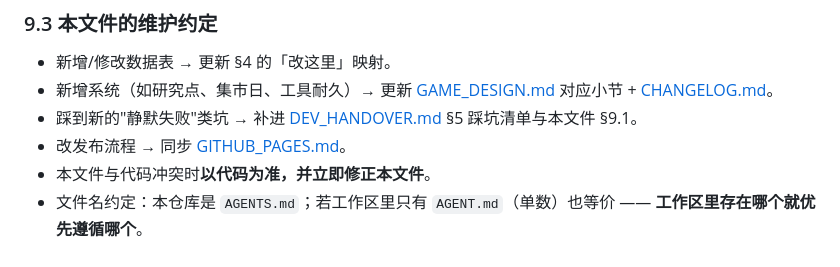
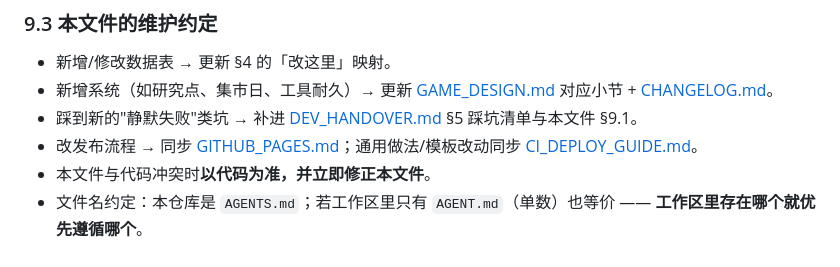
Before and after one commit to zhihaofans/ValeFarm, a Markdown page: AGENTS.md, the part around the change. GitHub-like rendering.

```diff
--- a/AGENTS.md
+++ b/AGENTS.md
@@ -245,6 +245,6 @@ UIScene 相机必须同时满足：尺寸 = 整块画布、`zoom = 1`、`origin
 - 新增/修改数据表 → 更新 §4 的「改这里」映射。
 - 新增系统（如研究点、集市日、工具耐久）→ 更新 [GAME_DESIGN.md](dev-docs/GAME_DESIGN.md) 对应小节 + [CHANGELOG.md](CHANGELOG.md)。
 - 踩到新的"静默失败"类坑 → 补进 [DEV_HANDOVER.md](dev-docs/DEV_HANDOVER.md) §5 踩坑清单与本文件 §9.1。
-- 改发布流程 → 同步 [GITHUB_PAGES.md](dev-docs/GITHUB_PAGES.md)。
+- 改发布流程 → 同步 [GITHUB_PAGES.md](dev-docs/GITHUB_PAGES.md)；通用做法/模板改动同步 [CI_DEPLOY_GUIDE.md](dev-docs/CI_DEPLOY_GUIDE.md)。
 - 本文件与代码冲突时**以代码为准，并立即修正本文件**。
 - 文件名约定：本仓库是 `AGENTS.md`；若工作区里只有 `AGENT.md`（单数）也等价 —— **工作区里存在哪个就优先遵循哪个**。
```
Also changed, not shown: README.md (+2 -1 lines), dev-docs/CI_DEPLOY_GUIDE.md (added, +193 -0 lines).
